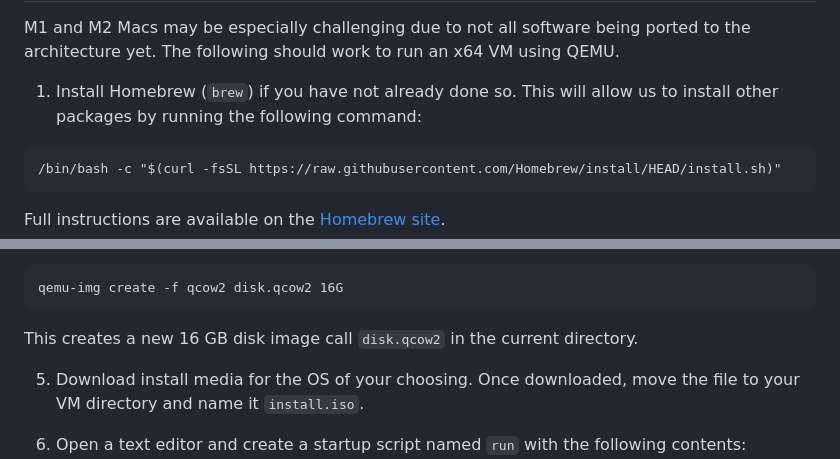
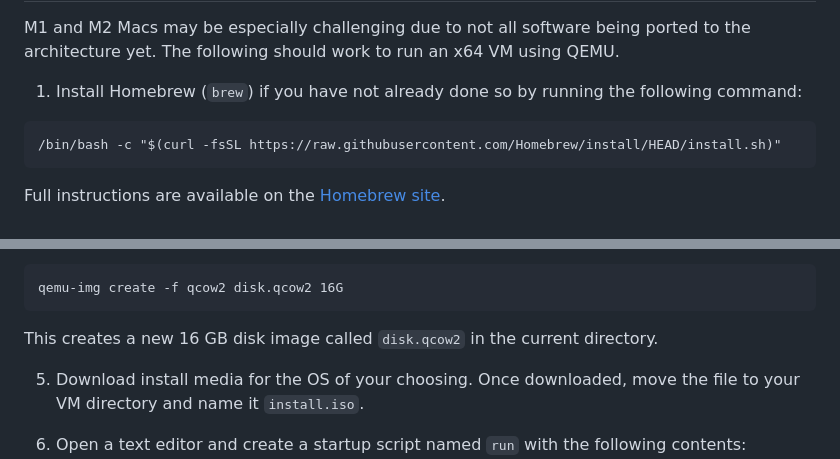
Before and after one commit to jncraton/operating-systems-cpsc4420, a Markdown page: env.md, 2 parts joined by grey strips. Drawn GitHub-style.

Commit message:
Update from template

````diff
--- a/env.md
+++ b/env.md
@@ -38,7 +38,7 @@ ARM Mac Setup
 
 M1 and M2 Macs may be especially challenging due to not all software being ported to the architecture yet. The following should work to run an x64 VM using QEMU.
 
-1. Install Homebrew (`brew`) if you have not already done so. This will allow us to install other packages by running the following command:
+1. Install Homebrew (`brew`) if you have not already done so by running the following command:
 
 ```
 /bin/bash -c "$(curl -fsSL https://raw.githubusercontent.com/Homebrew/install/HEAD/install.sh)"
@@ -65,7 +65,7 @@ cd ~/debian
 qemu-img create -f qcow2 disk.qcow2 16G
 ```
 
-This creates a new 16 GB disk image call `disk.qcow2` in the current directory.
+This creates a new 16 GB disk image called `disk.qcow2` in the current directory.
 
 5. Download install media for the OS of your choosing. Once downloaded, move the file to your VM directory and name it `install.iso`.
 
````
